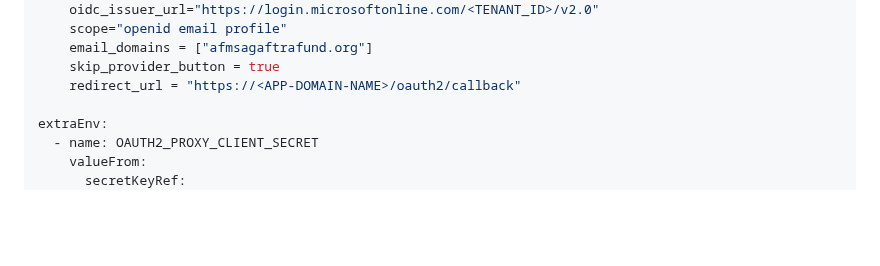
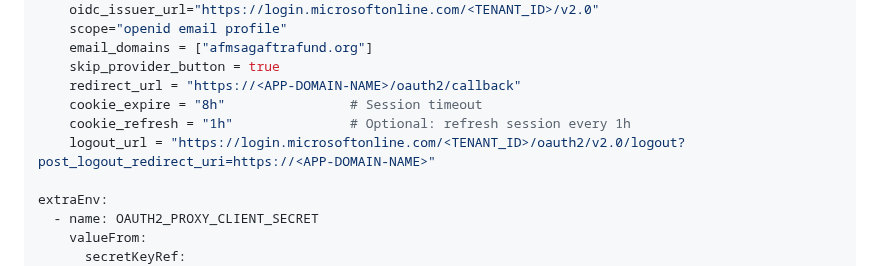
Before and after one commit to summu97/Azure-Project_Errors-and-New-Concepts, a Markdown page: ReactUI application sso-config with entraid using oauth2-proxy/Azure Entra ID & OAuth2-Proxy Setup for AKS Application SSO.md, the part around the change. Rendered like a GitHub page; blank space fills up the shorter version.

```diff
--- a/ReactUI application sso-config with entraid using oauth2-proxy/Azure Entra ID & OAuth2-Proxy Setup for AKS Application SSO.md
+++ b/ReactUI application sso-config with entraid using oauth2-proxy/Azure Entra ID & OAuth2-Proxy Setup for AKS Application SSO.md
@@ -81,6 +81,9 @@ config:
     email_domains = ["afmsagaftrafund.org"]
     skip_provider_button = true
     redirect_url = "https://<APP-DOMAIN-NAME>/oauth2/callback"
+    cookie_expire = "8h"                # Session timeout
+    cookie_refresh = "1h"               # Optional: refresh session every 1h
+    logout_url = "https://login.microsoftonline.com/<TENANT_ID>/oauth2/v2.0/logout?post_logout_redirect_uri=https://<APP-DOMAIN-NAME>"
 
 extraEnv:
   - name: OAUTH2_PROXY_CLIENT_SECRET
```
